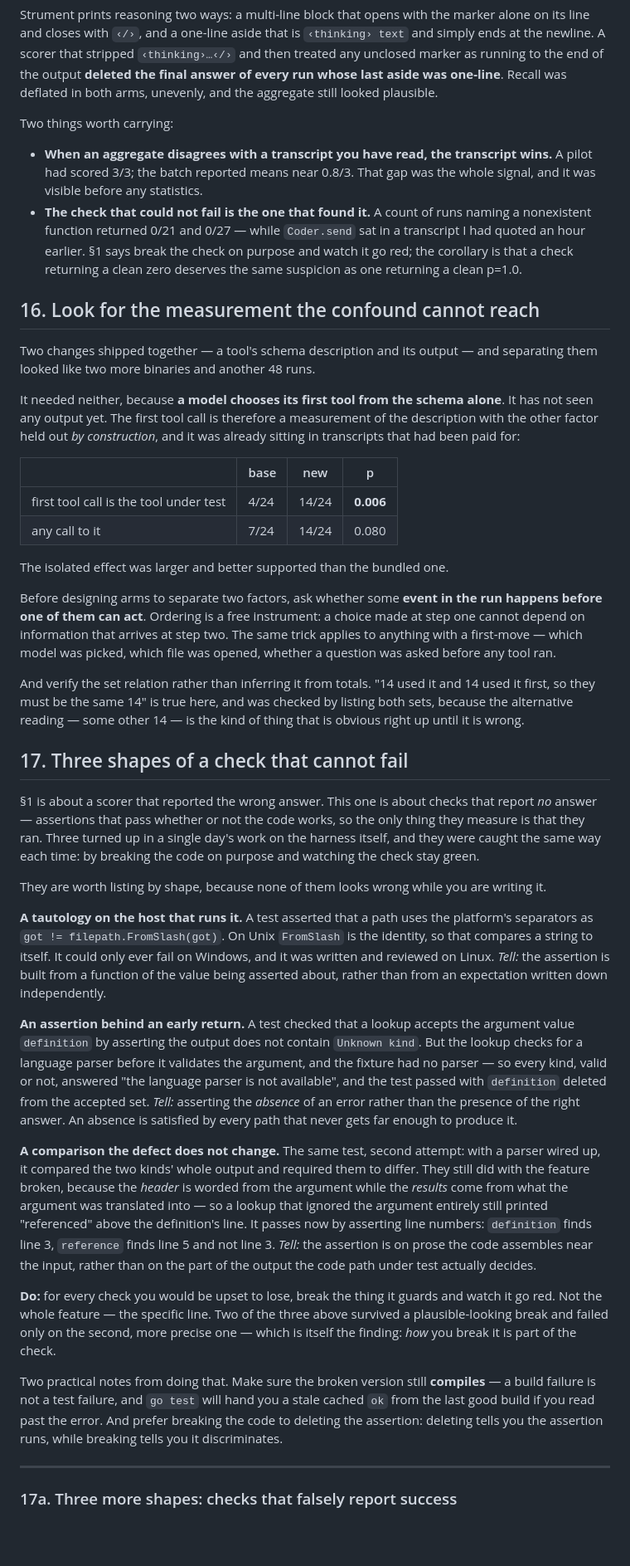
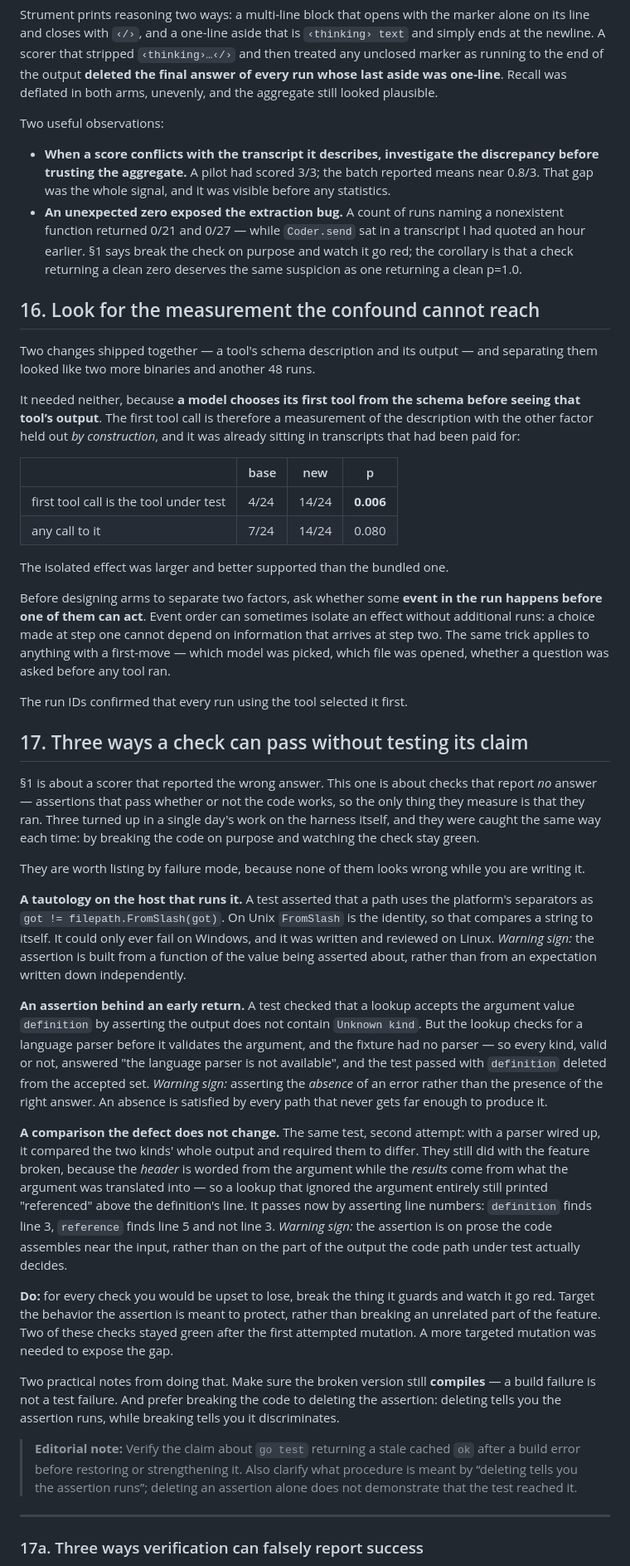
Before and after one commit to dbohdan/strument, a Markdown page: doc/experimenting.md, the part around one of its changes. Shown at 83% size. Drawn GitHub-style; blank space fills up the shorter version.

Commit message:
docs(experimenting): clarify experiment handbook language
Assisted-by: GPT-5.6 Luna via Strument

```diff
--- a/doc/experimenting.md
+++ b/doc/experimenting.md
@@ -392,16 +394,17 @@ the output **deleted the final answer of every run whose last aside was
 one-line**. Recall was deflated in both arms, unevenly, and the aggregate still
 looked plausible.
 
-Two things worth carrying:
+Two useful observations:
 
-- **When an aggregate disagrees with a transcript you have read, the transcript
-  wins.** A pilot had scored 3/3; the batch reported means near 0.8/3. That gap
-  was the whole signal, and it was visible before any statistics.
-- **The check that could not fail is the one that found it.** A count of runs
-  naming a nonexistent function returned 0/21 and 0/27 — while `Coder.send` sat
-  in a transcript I had quoted an hour earlier. §1 says break the check on
-  purpose and watch it go red; the corollary is that a check returning a clean
-  zero deserves the same suspicion as one returning a clean p=1.0.
+- **When a score conflicts with the transcript it describes, investigate the
+  discrepancy before trusting the aggregate.** A pilot had scored 3/3; the batch
+  reported means near 0.8/3. That gap was the whole signal, and it was visible
+  before any statistics.
+- **An unexpected zero exposed the extraction bug.** A count of runs naming a
+  nonexistent function returned 0/21 and 0/27 — while `Coder.send` sat in a
+  transcript I had quoted an hour earlier. §1 says break the check on purpose and
+  watch it go red; the corollary is that a check returning a clean zero deserves
+  the same suspicion as one returning a clean p=1.0.
 
 ## 16. Look for the measurement the confound cannot reach
 
@@ -409,9 +412,9 @@ Two changes shipped together — a tool's schema description and its output —
 separating them looked like two more binaries and another 48 runs.
 
 It needed neither, because **a model chooses its first tool from the schema
-alone**. It has not seen any output yet. The first tool call is therefore a
-measurement of the description with the other factor held out *by construction*,
-and it was already sitting in transcripts that had been paid for:
+before seeing that tool’s output**. The first tool call is therefore a measurement
+of the description with the other factor held out *by construction*, and it was
+already sitting in transcripts that had been paid for:
 
 | | base | new | p |
 | --- | --- | --- | --- |
@@ -421,17 +424,15 @@ and it was already sitting in transcripts that had been paid for:
 The isolated effect was larger and better supported than the bundled one.
 
 Before designing arms to separate two factors, ask whether some **event in the
-run happens before one of them can act**. Ordering is a free instrument: a
-choice made at step one cannot depend on information that arrives at step two.
+run happens before one of them can act**. Event order can sometimes isolate an
+effect without additional runs: a choice made at step one cannot depend on
+information that arrives at step two.
 The same trick applies to anything with a first-move — which model was picked,
 which file was opened, whether a question was asked before any tool ran.
 
-And verify the set relation rather than inferring it from totals. "14 used it
-and 14 used it first, so they must be the same 14" is true here, and was checked
-by listing both sets, because the alternative reading — some other 14 — is the
-kind of thing that is obvious right up until it is wrong.
+The run IDs confirmed that every run using the tool selected it first.
 
-## 17. Three shapes of a check that cannot fail
+## 17. Three ways a check can pass without testing its claim
 
 §1 is about a scorer that reported the wrong answer. This one is about checks
 that report *no* answer — assertions that pass whether or not the code works,
@@ -439,24 +440,24 @@ so the only thing they measure is that they ran. Three turned up in a single
 day's work on the harness itself, and they were caught the same way each time:
 by breaking the code on purpose and watching the check stay green.
 
-They are worth listing by shape, because none of them looks wrong while you are
-writing it.
+They are worth listing by failure mode, because none of them looks wrong while
+you are writing it.
 
 **A tautology on the host that runs it.** A test asserted that a path uses the
 platform's separators as `got != filepath.FromSlash(got)`. On Unix `FromSlash`
 is the identity, so that compares a string to itself. It could only ever fail on
-Windows, and it was written and reviewed on Linux. *Tell:* the assertion is
-built from a function of the value being asserted about, rather than from an
-expectation written down independently.
+Windows, and it was written and reviewed on Linux. *Warning sign:* the
+assertion is built from a function of the value being asserted about, rather than
+from an expectation written down independently.
 
 **An assertion behind an early return.** A test checked that a lookup accepts
 the argument value `definition` by asserting the output does not contain
 `Unknown kind`. But the lookup checks for a language parser before it validates
 the argument, and the fixture had no parser — so every kind, valid or not,
 answered "the language parser is not available", and the test passed with
-`definition` deleted from the accepted set. *Tell:* asserting the *absence* of
-an error rather than the presence of the right answer. An absence is satisfied
-by every path that never gets far enough to produce it.
+`definition` deleted from the accepted set. *Warning sign:* asserting the
+*absence* of an error rather than the presence of the right answer. An absence is
+satisfied by every path that never gets far enough to produce it.
 
 **A comparison the defect does not change.** The same test, second attempt:
 with a parser wired up, it compared the two kinds' whole output and required
@@ -465,22 +466,26 @@ worded from the argument while the *results* come from what the argument was
 translated into — so a lookup that ignored the argument entirely still printed
 "referenced" above the definition's line. It passes now by asserting line
 numbers: `definition` finds line 3, `reference` finds line 5 and not line 3.
-*Tell:* the assertion is on prose the code assembles near the input, rather than
-on the part of the output the code path under test actually decides.
+*Warning sign:* the assertion is on prose the code assembles near the input,
+rather than on the part of the output the code path under test actually decides.
 
 **Do:** for every check you would be upset to lose, break the thing it guards
-and watch it go red. Not the whole feature — the specific line. Two of the three
-above survived a plausible-looking break and failed only on the second, more
-precise one — which is itself the finding: *how* you break it is part of the
-check.
+and watch it go red. Target the behavior the assertion is meant to protect,
+rather than breaking an unrelated part of the feature. Two of these checks stayed
+green after the first attempted mutation. A more targeted mutation was needed to
+expose the gap.
 
 Two practical notes from doing that. Make sure the broken version still
-**compiles** — a build failure is not a test failure, and `go test` will hand
-you a stale cached `ok` from the last good build if you read past the error.
-And prefer breaking the code to deleting the assertion: deleting tells you the
-assertion runs, while breaking tells you it discriminates.
+**compiles** — a build failure is not a test failure. And prefer breaking the code
+to deleting the assertion: deleting tells you the assertion runs, while breaking
+tells you it discriminates.
+
+> **Editorial note:** Verify the claim about `go test` returning a stale cached
+> `ok` after a build error before restoring or strengthening it. Also clarify what
+> procedure is meant by “deleting tells you the assertion runs”; deleting an
+> assertion alone does not demonstrate that the test reached it.
 
 ---
 
-### 17a. Three more shapes: checks that falsely report success
+### 17a. Three ways verification can falsely report success
 
```
Also changed, not shown: other parts of doc/experimenting.md (+193 -207 lines).
